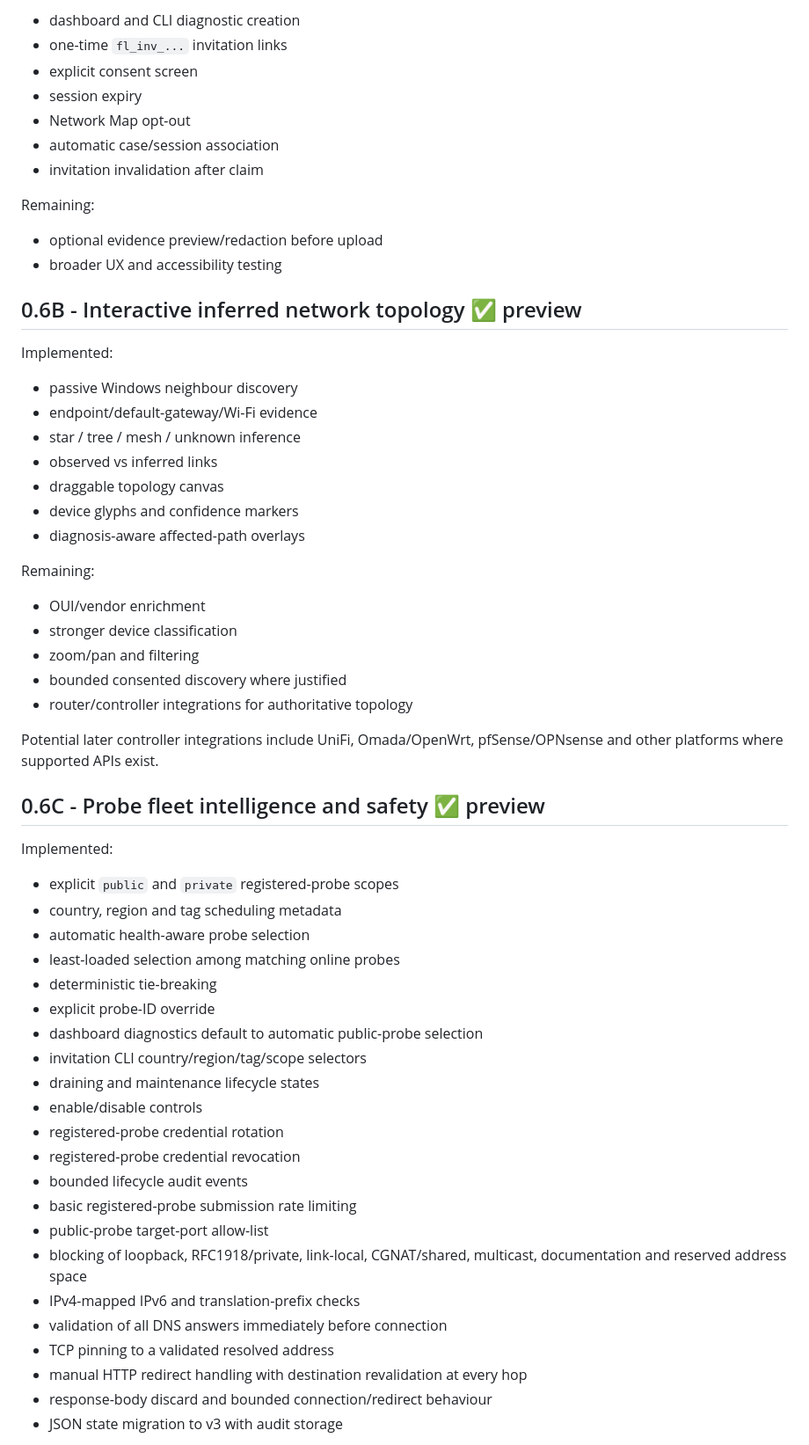
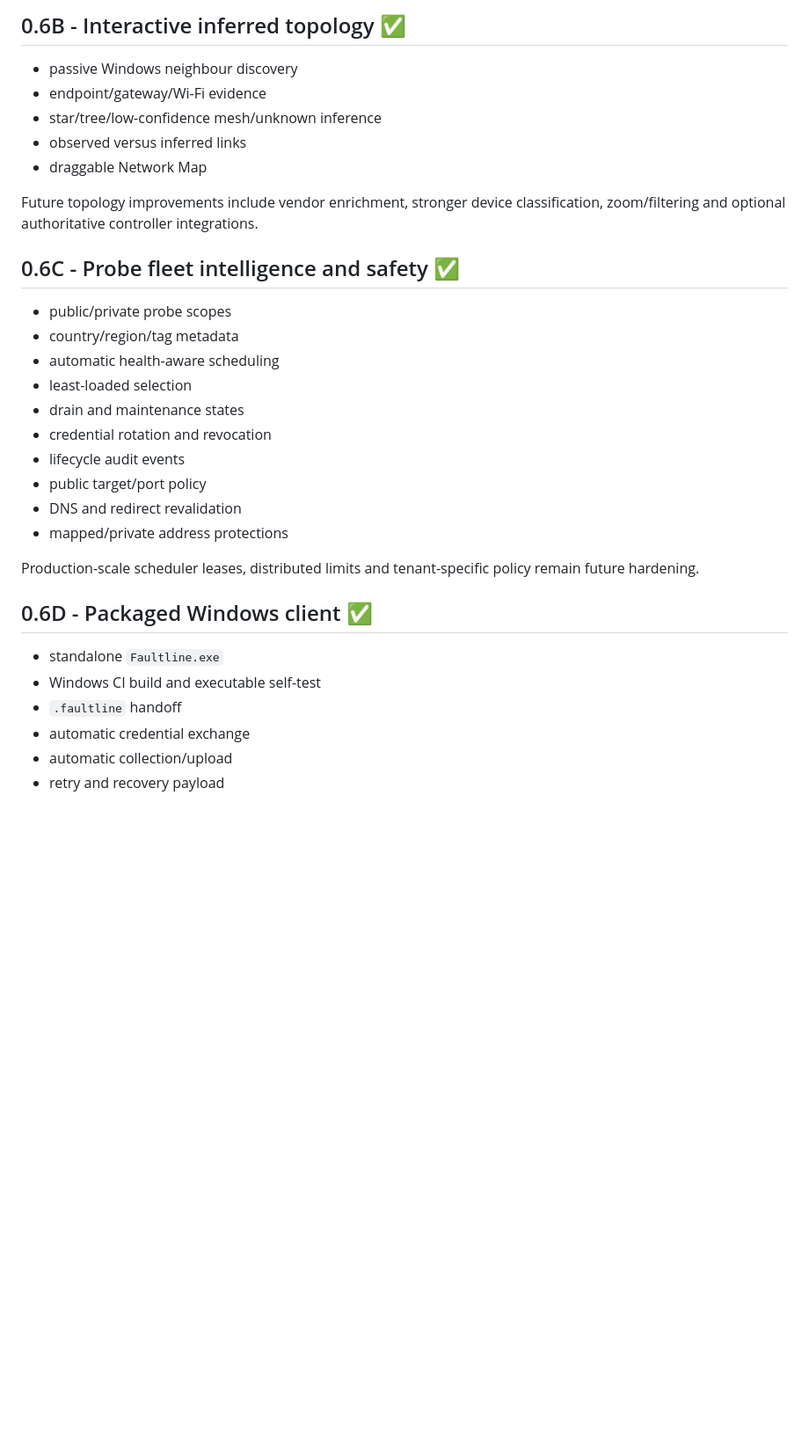
Before and after one commit to weegienamja/Faultline, a Markdown page: ROADMAP.md, the part around one of its changes. Shown at 88% size. Rendered like a GitHub page; blank space fills up the shorter version.

```diff
--- a/ROADMAP.md
+++ b/ROADMAP.md
@@ -57,63 +51,35 @@ Implemented:
 
-- dashboard and CLI diagnostic creation
-- one-time `fl_inv_...` invitation links
-- explicit consent screen
-- session expiry
-- Network Map opt-out
-- automatic case/session association
-- invitation invalidation after claim
-
-Remaining:
-
-- optional evidence preview/redaction before upload
-- broader UX and accessibility testing
-
-## 0.6B - Interactive inferred network topology ✅ preview
-
-Implemented:
+## 0.6B - Interactive inferred topology ✅
 
 - passive Windows neighbour discovery
-- endpoint/default-gateway/Wi-Fi evidence
-- star / tree / mesh / unknown inference
-- observed vs inferred links
-- draggable topology canvas
-- device glyphs and confidence markers
-- diagnosis-aware affected-path overlays
+- endpoint/gateway/Wi-Fi evidence
+- star/tree/low-confidence mesh/unknown inference
+- observed versus inferred links
+- draggable Network Map
 
-Remaining:
+Future topology improvements include vendor enrichment, stronger device classification, zoom/filtering and optional authoritative controller integrations.
 
-- OUI/vendor enrichment
-- stronger device classification
-- zoom/pan and filtering
-- bounded consented discovery where justified
-- router/controller integrations for authoritative topology
+## 0.6C - Probe fleet intelligence and safety ✅
 
-Potential later controller integrations include UniFi, Omada/OpenWrt, pfSense/OPNsense and other platforms where supported APIs exist.
+- public/private probe scopes
+- country/region/tag metadata
+- automatic health-aware scheduling
+- least-loaded selection
+- drain and maintenance states
+- credential rotation and revocation
+- lifecycle audit events
+- public target/port policy
+- DNS and redirect revalidation
+- mapped/private address protections
 
-## 0.6C - Probe fleet intelligence and safety ✅ preview
+Production-scale scheduler leases, distributed limits and tenant-specific policy remain future hardening.
 
-Implemented:
+## 0.6D - Packaged Windows client ✅
 
-- explicit `public` and `private` registered-probe scopes
-- country, region and tag scheduling metadata
-- automatic health-aware probe selection
-- least-loaded selection among matching online probes
-- deterministic tie-breaking
-- explicit probe-ID override
-- dashboard diagnostics default to automatic public-probe selection
-- invitation CLI country/region/tag/scope selectors
-- draining and maintenance lifecycle states
-- enable/disable controls
-- registered-probe credential rotation
-- registered-probe credential revocation
-- bounded lifecycle audit events
-- basic registered-probe submission rate limiting
-- public-probe target-port allow-list
-- blocking of loopback, RFC1918/private, link-local, CGNAT/shared, multicast, documentation and reserved address space
-- IPv4-mapped IPv6 and translation-prefix checks
-- validation of all DNS answers immediately before connection
-- TCP pinning to a validated resolved address
-- manual HTTP redirect handling with destination revalidation at every hop
-- response-body discard and bounded connection/redirect behaviour
-- JSON state migration to v3 with audit storage
+- standalone `Faultline.exe`
+- Windows CI build and executable self-test
+- `.faultline` handoff
+- automatic credential exchange
+- automatic collection/upload
+- retry and recovery payload
 
```
Also changed, not shown: other parts of ROADMAP.md (+136 -186 lines).
